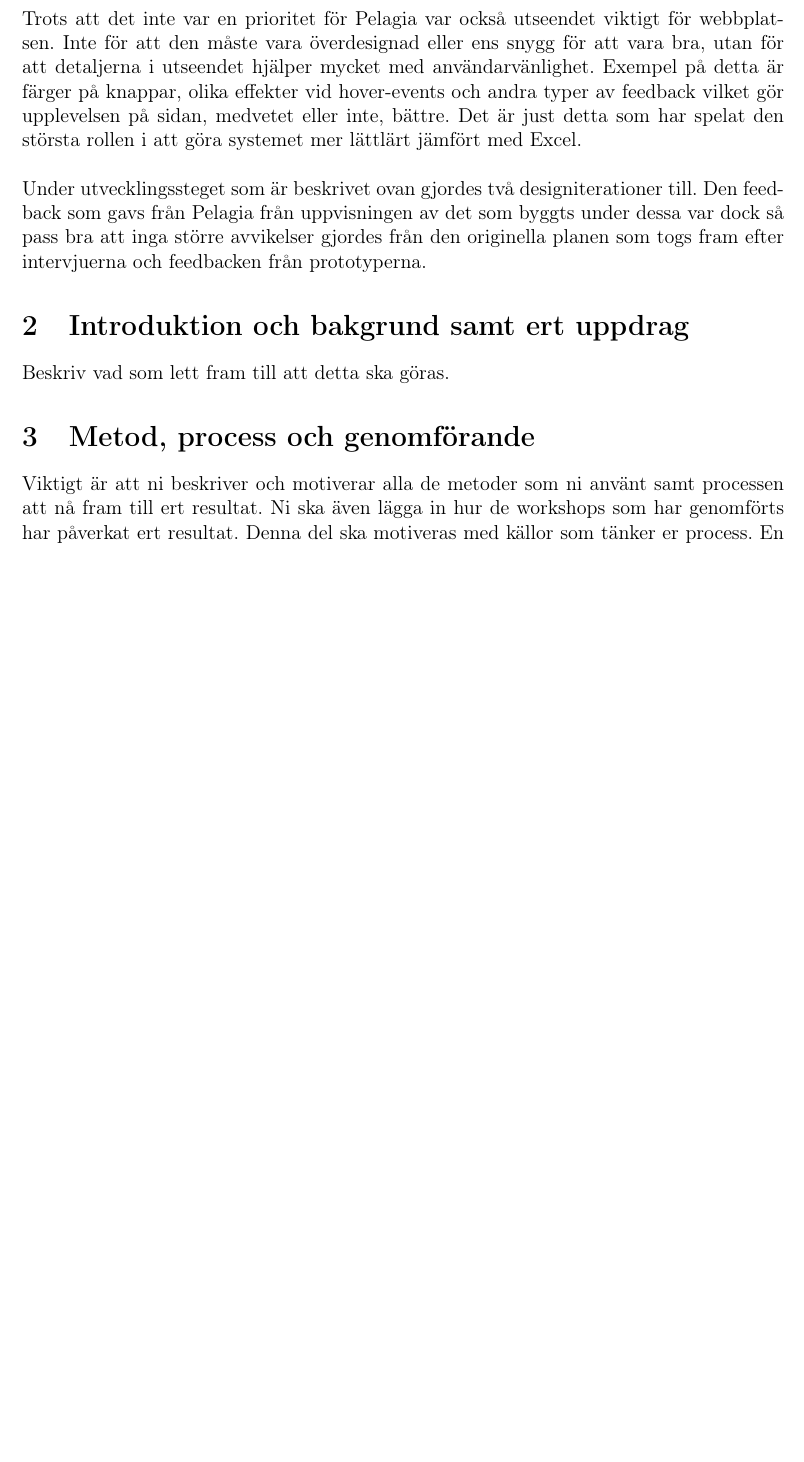
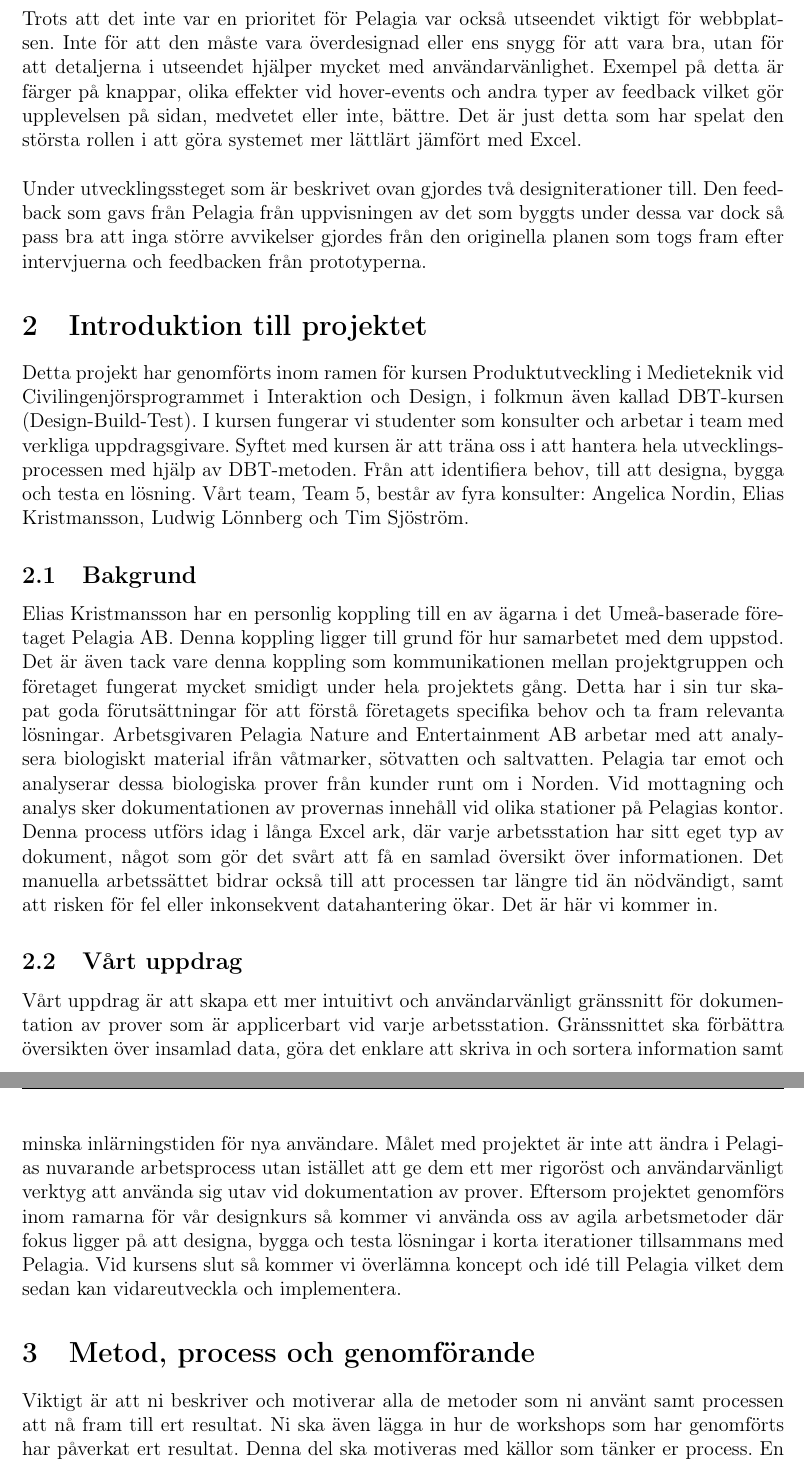
Before and after one commit to EliasKristmansson/dbt_rapport, a LaTeX document (main.tex, which reads sections/intro.tex): part of page 5 of 6 before the commit and two parts of pages 5 and 6 of 6 after it, the two joined at a grey line, cut so that both start at the same text, the shorter picture padded with empty space. Compiled offline with pdfLaTeX.

Commit message:
tims intro

```diff
--- a/sections/intro.tex
+++ b/sections/intro.tex
@@ -1,2 +1,8 @@
-\section{Introduktion och bakgrund samt ert uppdrag}
-Beskriv vad som lett fram till att detta ska göras.
+\section{Introduktion till projektet}
+Detta projekt har genomförts inom ramen för kursen Produktutveckling i Medieteknik vid Civilingenjörsprogrammet i Interaktion och Design, i folkmun även kallad DBT-kursen (Design-Build-Test). I kursen fungerar vi studenter som konsulter och arbetar i team med verkliga uppdragsgivare. Syftet med kursen är att träna oss i att hantera hela utvecklingsprocessen med hjälp av DBT-metoden. Från att identifiera behov, till att designa, bygga och testa en lösning. Vårt team, Team 5, består av fyra konsulter: Angelica Nordin, Elias Kristmansson, Ludwig Lönnberg och Tim Sjöström.
+
+\subsection{Bakgrund}
+Elias Kristmansson har en personlig koppling till en av ägarna i det Umeå-baserade företaget Pelagia AB. Denna koppling ligger till grund för hur samarbetet med dem uppstod. Det är även tack vare denna koppling som kommunikationen mellan projektgruppen och företaget fungerat mycket smidigt under hela projektets gång. Detta har i sin tur skapat goda förutsättningar för att förstå företagets specifika behov och ta fram relevanta lösningar. Arbetsgivaren Pelagia Nature and Entertainment AB arbetar med att analysera biologiskt material ifrån våtmarker, sötvatten och saltvatten. Pelagia tar emot och analyserar dessa biologiska prover från kunder runt om i Norden. Vid mottagning och analys sker dokumentationen av provernas innehåll vid olika stationer på Pelagias kontor. Denna process utförs idag i långa Excel ark, där varje arbetsstation har sitt eget typ av dokument, något som gör det svårt att få en samlad översikt över informationen. Det manuella arbetssättet bidrar också till att processen tar längre tid än nödvändigt, samt att risken för fel eller inkonsekvent datahantering ökar. Det är här vi kommer in.
+
+\subsection{Vårt uppdrag}
+Vårt uppdrag är att skapa ett mer intuitivt och användarvänligt gränssnitt för dokumentation av prover som är applicerbart vid varje arbetsstation. Gränssnittet ska förbättra översikten över insamlad data, göra det enklare att skriva in och sortera information samt minska inlärningstiden för nya användare. Målet med projektet är inte att ändra i Pelagias nuvarande arbetsprocess utan istället att ge dem ett mer rigoröst och användarvänligt verktyg att använda sig utav vid dokumentation av prover. Eftersom projektet genomförs inom ramarna för vår designkurs så kommer vi använda oss av agila arbetsmetoder där fokus ligger på att designa, bygga och testa lösningar i korta iterationer tillsammans med Pelagia. Vid kursens slut så kommer vi överlämna koncept och idé till Pelagia vilket dem sedan kan vidareutveckla och implementera.
```
